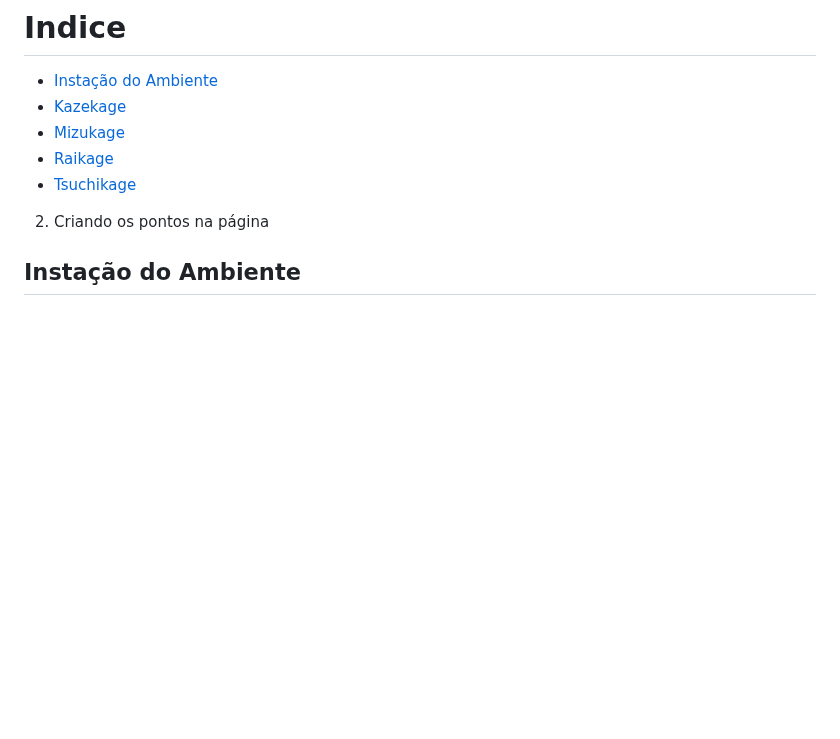
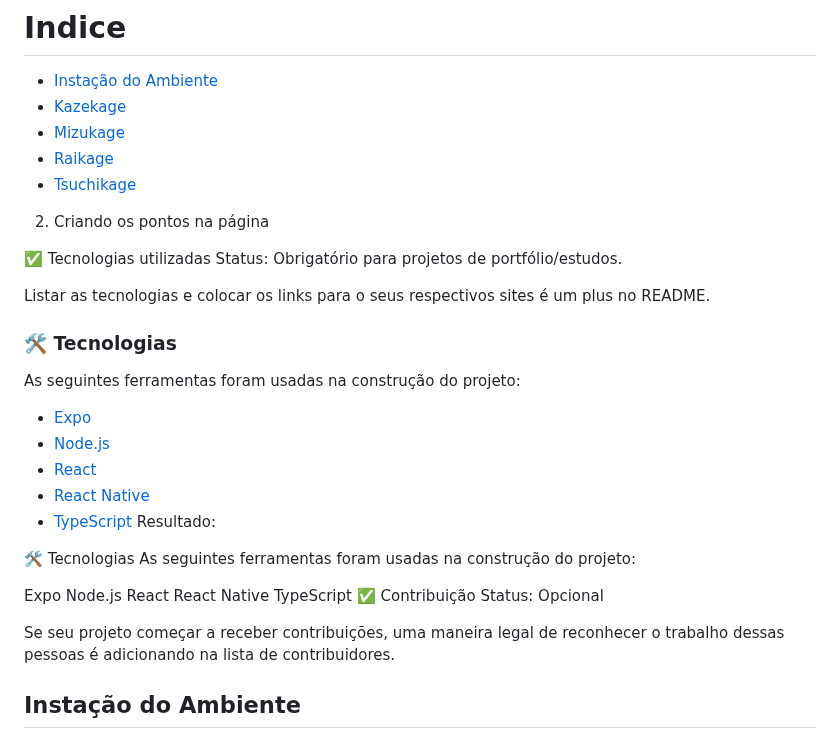
Before and after one commit to joseivangeraldo/html_css, a Markdown page: README.md, the part around the change. Rendered like a GitHub page; blank space fills up the shorter version.

```diff
--- a/README.md
+++ b/README.md
@@ -7,6 +7,39 @@
 - [Tsuchikage](#ancora4)
 2. Criando os pontos na página
 <a id="ancora1"></a>
+
+
+✅ Tecnologias utilizadas
+Status: Obrigatório para projetos de portfólio/estudos.
+
+Listar as tecnologias e colocar os links para o seus respectivos sites é um plus no README.
+
+### 🛠 Tecnologias
+
+As seguintes ferramentas foram usadas na construção do projeto:
+
+- [Expo](https://expo.io/)
+- [Node.js](https://nodejs.org/en/)
+- [React](https://pt-br.reactjs.org/)
+- [React Native](https://reactnative.dev/)
+- [TypeScript](https://www.typescriptlang.org/)
+Resultado:
+
+🛠 Tecnologias
+As seguintes ferramentas foram usadas na construção do projeto:
+
+Expo
+Node.js
+React
+React Native
+TypeScript
+✅ Contribuição
+Status: Opcional
+
+Se seu projeto começar a receber contribuições, uma maneira legal de reconhecer o trabalho dessas pessoas é adicionando na lista de contribuidores.
+
+
+
 ## Instação do Ambiente
 > Instalação Imagem Docker
 Obs: Estes exemplos foram formulados totalmente em um ambiente computacional dentro da nuvem. Particulamente no codespace do github e Gitpod. Na atualidade são as melhores plataformas para isto, balanceando os custos e beneficios. Se você não conhece ou não sabe como acessa-los, clique aqui.
```
